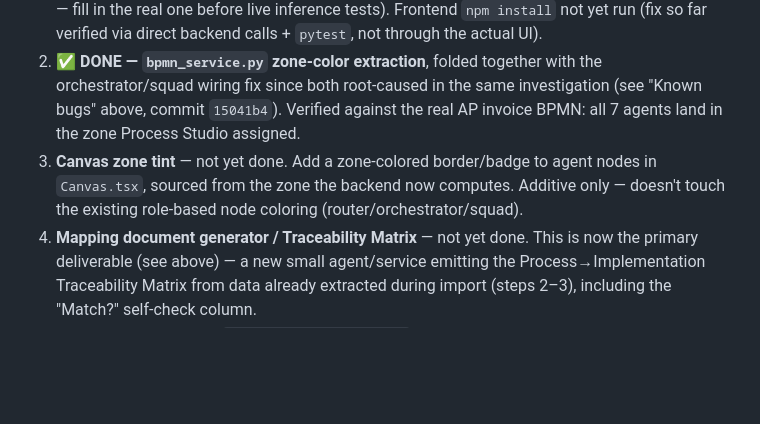
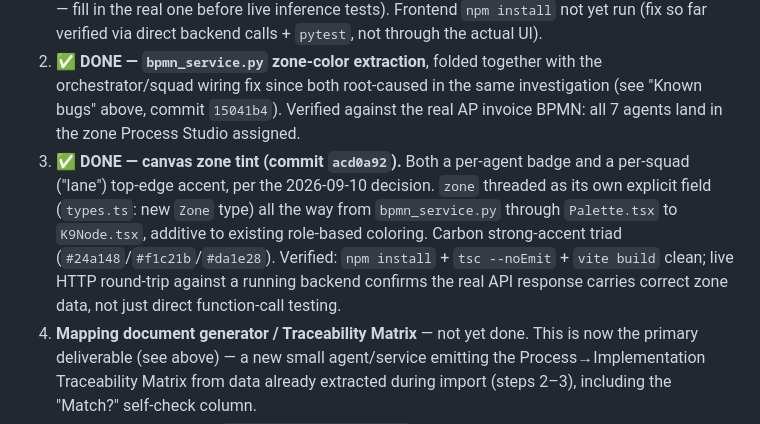
Before and after one commit to k9aif/examples, a Markdown page: ibm-process-studio-demo/plan.md, the part around the change. GitHub-like rendering; blank space fills up the shorter version.

Commit message:
plan.md: mark canvas zone tint done (studiox_v2 acd0a92)
Co-Authored-By: Claude Code <noreply@anthropic.com>

```diff
--- a/ibm-process-studio-demo/plan.md
+++ b/ibm-process-studio-demo/plan.md
@@ -264,9 +264,13 @@ no `.start()` method), not a regression from this fix.
    wiring fix since both root-caused in the same investigation (see "Known bugs" above, commit
    `15041b4`). Verified against the real AP invoice BPMN: all 7 agents land in the zone Process
    Studio assigned.
-3. **Canvas zone tint** — not yet done. Add a zone-colored border/badge to agent nodes in
-   `Canvas.tsx`, sourced from the zone the backend now computes. Additive only — doesn't touch the
-   existing role-based node coloring (router/orchestrator/squad).
+3. **✅ DONE — canvas zone tint (commit `acd0a92`).** Both a per-agent badge and a per-squad
+   ("lane") top-edge accent, per the 2026-09-10 decision. `zone` threaded as its own explicit
+   field (`types.ts`: new `Zone` type) all the way from `bpmn_service.py` through `Palette.tsx` to
+   `K9Node.tsx`, additive to existing role-based coloring. Carbon strong-accent triad
+   (`#24a148`/`#f1c21b`/`#da1e28`). Verified: `npm install` + `tsc --noEmit` + `vite build` clean;
+   live HTTP round-trip against a running backend confirms the real API response carries correct
+   zone data, not just direct function-call testing.
 4. **Mapping document generator / Traceability Matrix** — not yet done. This is now the primary
    deliverable (see above) — a new small agent/service emitting the Process→Implementation
    Traceability Matrix from data already extracted during import (steps 2–3), including the
```
